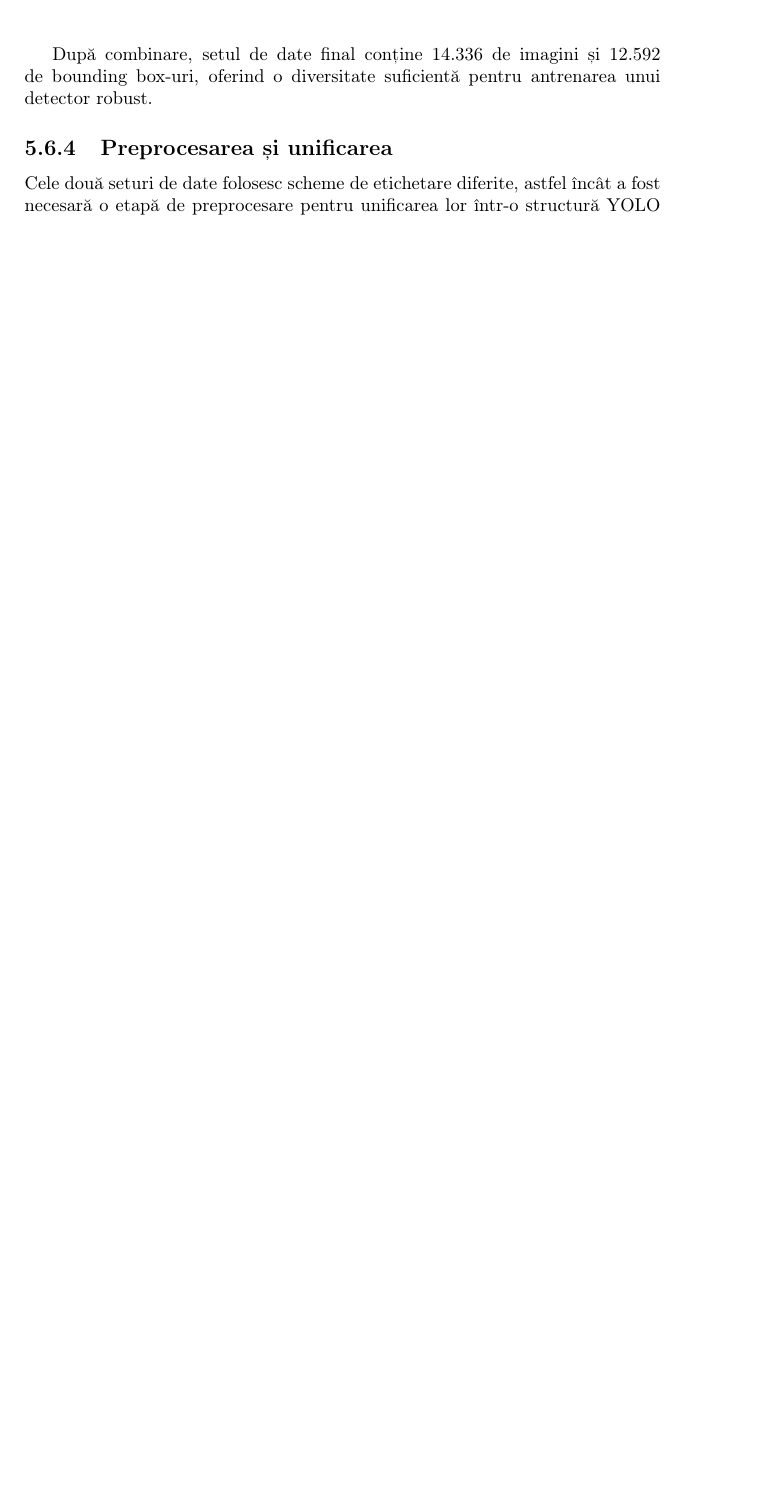
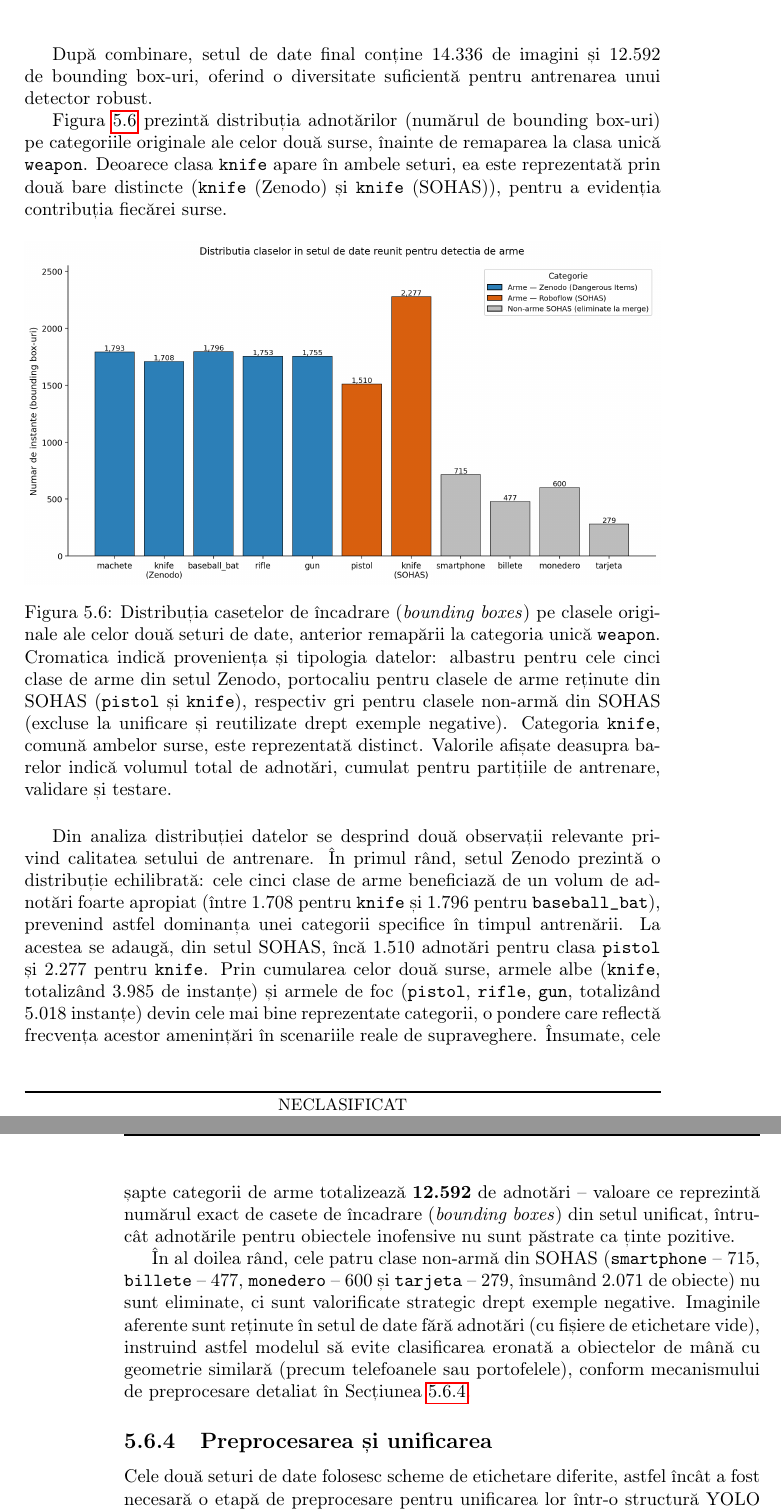
Before and after one commit to DumitruEstera/documentatie_licenta, a LaTeX thesis (thesis/main.tex, which reads thesis/components/chapters/implementare_ai.tex): part of page 114 of 140 before the commit and two parts of pages 114 and 115 of 141 after it, the two joined at a grey line, cut so that both start at the same text, the shorter picture padded with empty space. Compiled offline with pdfLaTeX.

Commit message:
Add distribution analysis and figure for weapon detection dataset

```diff
--- a/thesis/components/chapters/implementare_ai.tex
+++ b/thesis/components/chapters/implementare_ai.tex
@@ -792,6 +792,23 @@ Deoarece niciun set de date public nu oferea, în mod individual, o acoperire su
 După combinare, setul de date final conține 14.336 de imagini și 12.592 de bounding box-uri,
 oferind o diversitate suficientă pentru antrenarea unui detector robust.
 
+Figura~\ref{fig:distributie_clase_arme} prezintă distribuția adnotărilor (numărul de bounding
+box-uri) pe categoriile originale ale celor două surse, înainte de remaparea la clasa unică
+\inlinecode{weapon}. Deoarece clasa \inlinecode{knife} apare în ambele seturi, ea este reprezentată
+prin două bare distincte (\inlinecode{knife} (Zenodo) și \inlinecode{knife} (SOHAS)), pentru a
+evidenția contribuția fiecărei surse.
+
+\begin{figure}[htbp]
+	\centering
+	\includegraphics[width=\textwidth]{distributie_clase_arme.png}
+	\caption{Distribuția casetelor de încadrare (\textit{bounding boxes}) pe clasele originale ale celor două seturi de date, anterior remapării la categoria unică \texttt{weapon}. Cromatica indică proveniența și tipologia datelor: albastru pentru cele cinci clase de arme din setul Zenodo, portocaliu pentru clasele de arme reținute din SOHAS (\texttt{pistol} și \texttt{knife}), respectiv gri pentru clasele non-armă din SOHAS (excluse la unificare și reutilizate drept exemple negative). Categoria \texttt{knife}, comună ambelor surse, este reprezentată distinct. Valorile afișate deasupra barelor indică volumul total de adnotări, cumulat pentru partițiile de antrenare, validare și testare.}
+	\label{fig:distributie_clase_arme}
+\end{figure}
+
+Din analiza distribuției datelor se desprind două observații relevante privind calitatea setului de antrenare. În primul rând, setul Zenodo prezintă o distribuție echilibrată: cele cinci clase de arme beneficiază de un volum de adnotări foarte apropiat (între 1.708 pentru \inlinecode{knife} și 1.796 pentru \inlinecode{baseball\_bat}), prevenind astfel dominanța unei categorii specifice în timpul antrenării. La acestea se adaugă, din setul SOHAS, încă 1.510 adnotări pentru clasa \inlinecode{pistol} și 2.277 pentru \inlinecode{knife}. Prin cumularea celor două surse, armele albe (\inlinecode{knife}, totalizând 3.985 de instanțe) și armele de foc (\inlinecode{pistol}, \inlinecode{rifle}, \inlinecode{gun}, totalizând 5.018 instanțe) devin cele mai bine reprezentate categorii, o pondere care reflectă frecvența acestor amenințări în scenariile reale de supraveghere. Însumate, cele șapte categorii de arme totalizează \textbf{12.592} de adnotări -- valoare ce reprezintă numărul exact de casete de încadrare (\textit{bounding boxes}) din setul unificat, întrucât adnotările pentru obiectele inofensive nu sunt păstrate ca ținte pozitive.
+
+În al doilea rând, cele patru clase non-armă din SOHAS (\inlinecode{smartphone} -- 715, \inlinecode{billete} -- 477, \inlinecode{monedero} -- 600 și \inlinecode{tarjeta} -- 279, însumând 2.071 de obiecte) nu sunt eliminate, ci sunt valorificate strategic drept exemple negative. Imaginile aferente sunt reținute în setul de date fără adnotări (cu fișiere de etichetare vide), instruind astfel modelul să evite clasificarea eronată a obiectelor de mână cu geometrie similară (precum telefoanele sau portofelele), conform mecanismului de preprocesare detaliat în Secțiunea~\ref{subsec:preprocesare_unificare}.
+
 \subsection{Preprocesarea și unificarea}
 \label{subsec:preprocesare_unificare}
 
```
Also changed, not shown: thesis/components/images/distributie_clase_arme.png (added), thesis/main.pdf.
